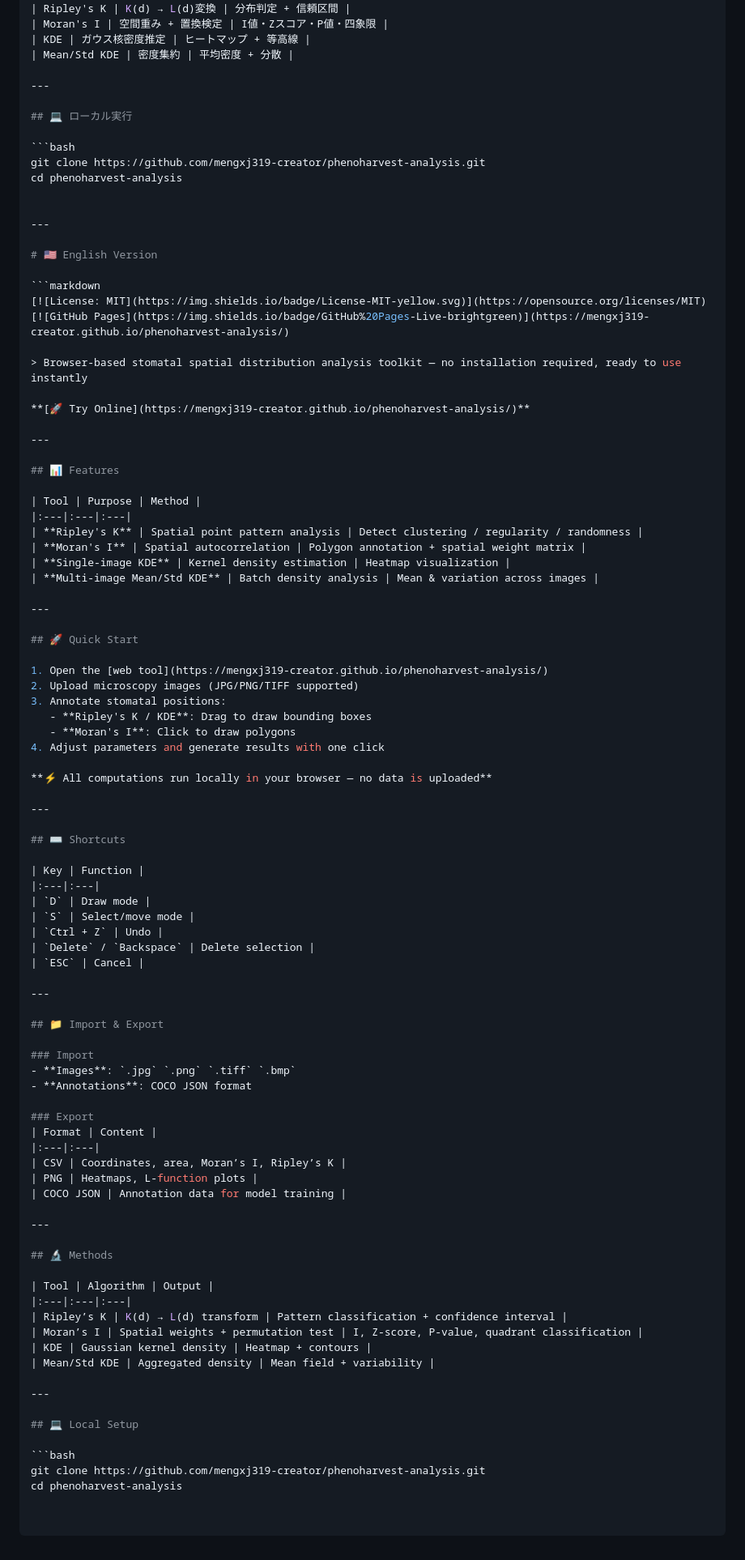
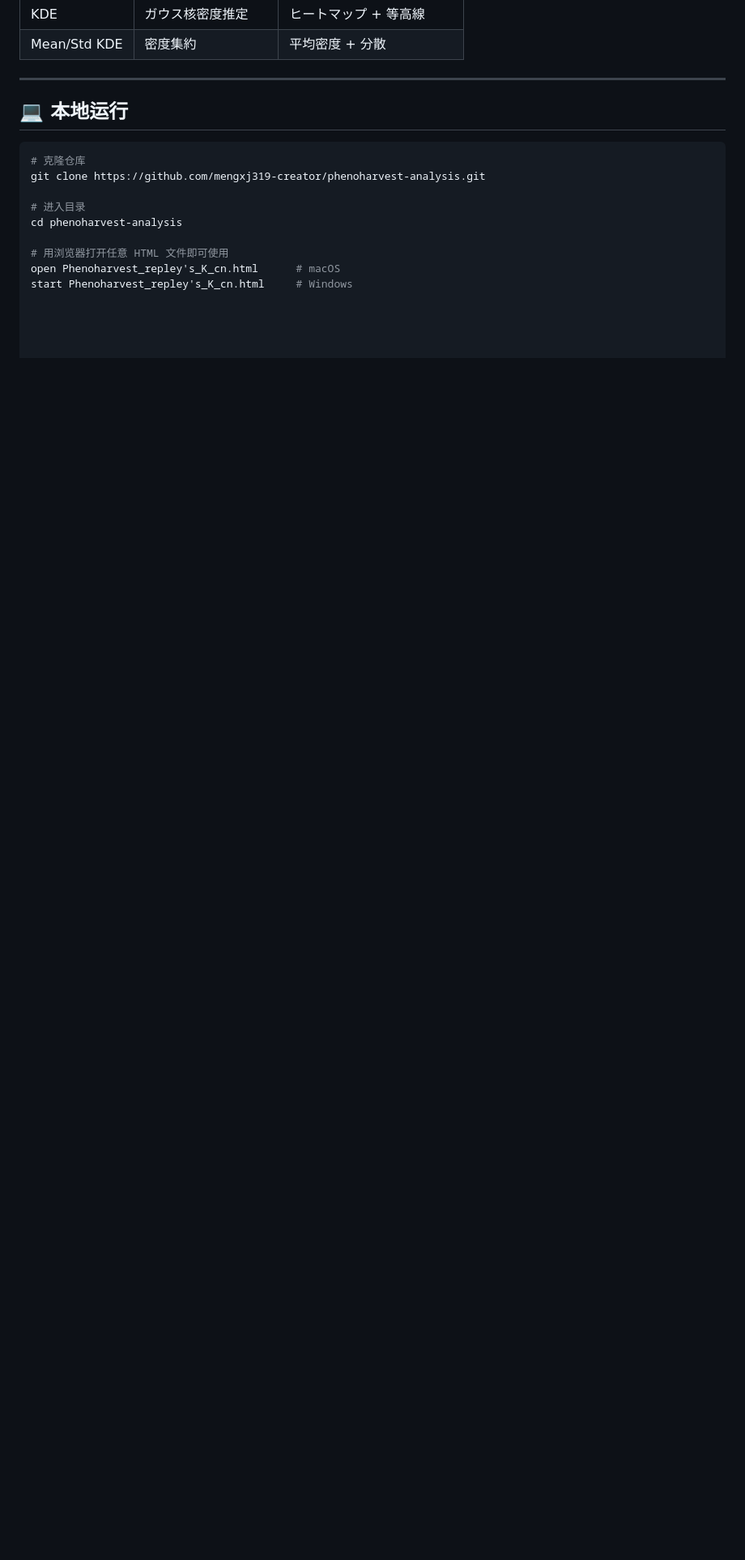
Before and after one commit to mengxj319-creator/phenoharvest-analysis, a Markdown page: README.md, the part around one of its changes. Shown at 81% size. Drawn GitHub-style; blank space fills up the shorter version.

Commit message:
Update README to remove local setup and English section
Removed local execution instructions and English version from README.

````diff
--- a/README.md
+++ b/README.md
@@ -160,91 +137,15 @@ start Phenoharvest_repley's_K_cn.html     # Windows
 
 ---
 
-## 💻 ローカル実行
+## 💻 本地运行
 
 ```bash
+# 克隆仓库
 git clone https://github.com/mengxj319-creator/phenoharvest-analysis.git
+
+# 进入目录
 cd phenoharvest-analysis
 
-
----
-
-# 🇺🇸 English Version
-
-```markdown
-[![License: MIT](https://img.shields.io/badge/License-MIT-yellow.svg)](https://opensource.org/licenses/MIT)
-[![GitHub Pages](https://img.shields.io/badge/GitHub%20Pages-Live-brightgreen)](https://mengxj319-creator.github.io/phenoharvest-analysis/)
-
-> Browser-based stomatal spatial distribution analysis toolkit — no installation required, ready to use instantly
-
-**[🚀 Try Online](https://mengxj319-creator.github.io/phenoharvest-analysis/)**
-
----
-
-## 📊 Features
-
-| Tool | Purpose | Method |
-|:---|:---|:---|
-| **Ripley's K** | Spatial point pattern analysis | Detect clustering / regularity / randomness |
-| **Moran's I** | Spatial autocorrelation | Polygon annotation + spatial weight matrix |
-| **Single-image KDE** | Kernel density estimation | Heatmap visualization |
-| **Multi-image Mean/Std KDE** | Batch density analysis | Mean & variation across images |
-
----
-
-## 🚀 Quick Start
-
-1. Open the [web tool](https://mengxj319-creator.github.io/phenoharvest-analysis/)
-2. Upload microscopy images (JPG/PNG/TIFF supported)
-3. Annotate stomatal positions:
-   - **Ripley's K / KDE**: Drag to draw bounding boxes
-   - **Moran's I**: Click to draw polygons
-4. Adjust parameters and generate results with one click
-
-**⚡ All computations run locally in your browser — no data is uploaded**
-
----
-
-## ⌨️ Shortcuts
-
-| Key | Function |
-|:---|:---|
-| `D` | Draw mode |
-| `S` | Select/move mode |
-| `Ctrl + Z` | Undo |
-| `Delete` / `Backspace` | Delete selection |
-| `ESC` | Cancel |
-
----
-
-## 📁 Import & Export
-
-### Import
-- **Images**: `.jpg` `.png` `.tiff` `.bmp`
-- **Annotations**: COCO JSON format
-
-### Export
-| Format | Content |
-|:---|:---|
-| CSV | Coordinates, area, Moran’s I, Ripley’s K |
-| PNG | Heatmaps, L-function plots |
-| COCO JSON | Annotation data for model training |
-
----
-
-## 🔬 Methods
-
-| Tool | Algorithm | Output |
-|:---|:---|:---|
-| Ripley’s K | K(d) → L(d) transform | Pattern classification + confidence interval |
-| Moran’s I | Spatial weights + permutation test | I, Z-score, P-value, quadrant classification |
-| KDE | Gaussian kernel density | Heatmap + contours |
-| Mean/Std KDE | Aggregated density | Mean field + variability |
-
----
-
-## 💻 Local Setup
-
-```bash
-git clone https://github.com/mengxj319-creator/phenoharvest-analysis.git
-cd phenoharvest-analysis
+# 用浏览器打开任意 HTML 文件即可使用
+open Phenoharvest_repley's_K_cn.html      # macOS
+start Phenoharvest_repley's_K_cn.html     # Windows
````
Also changed, not shown: other parts of README.md (+2 -25 lines).
